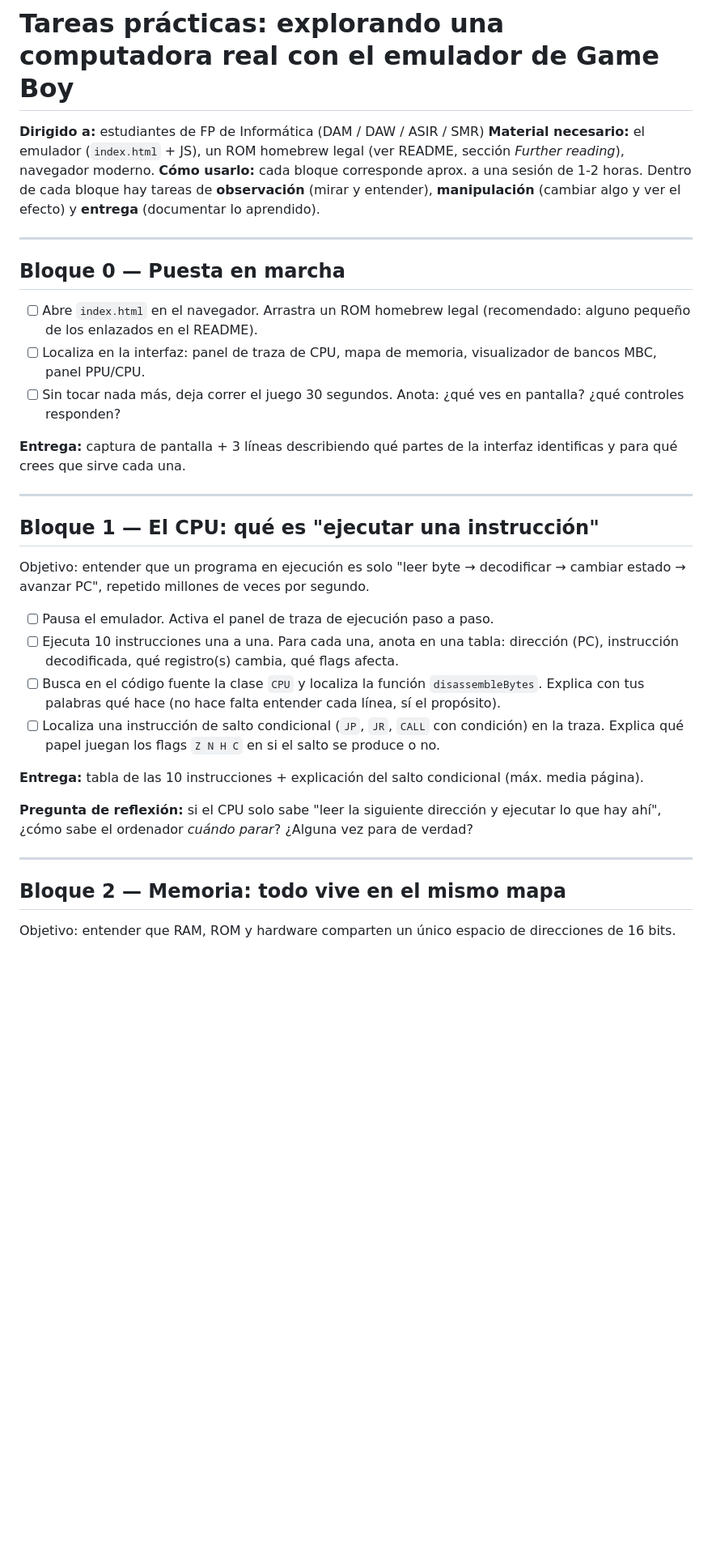
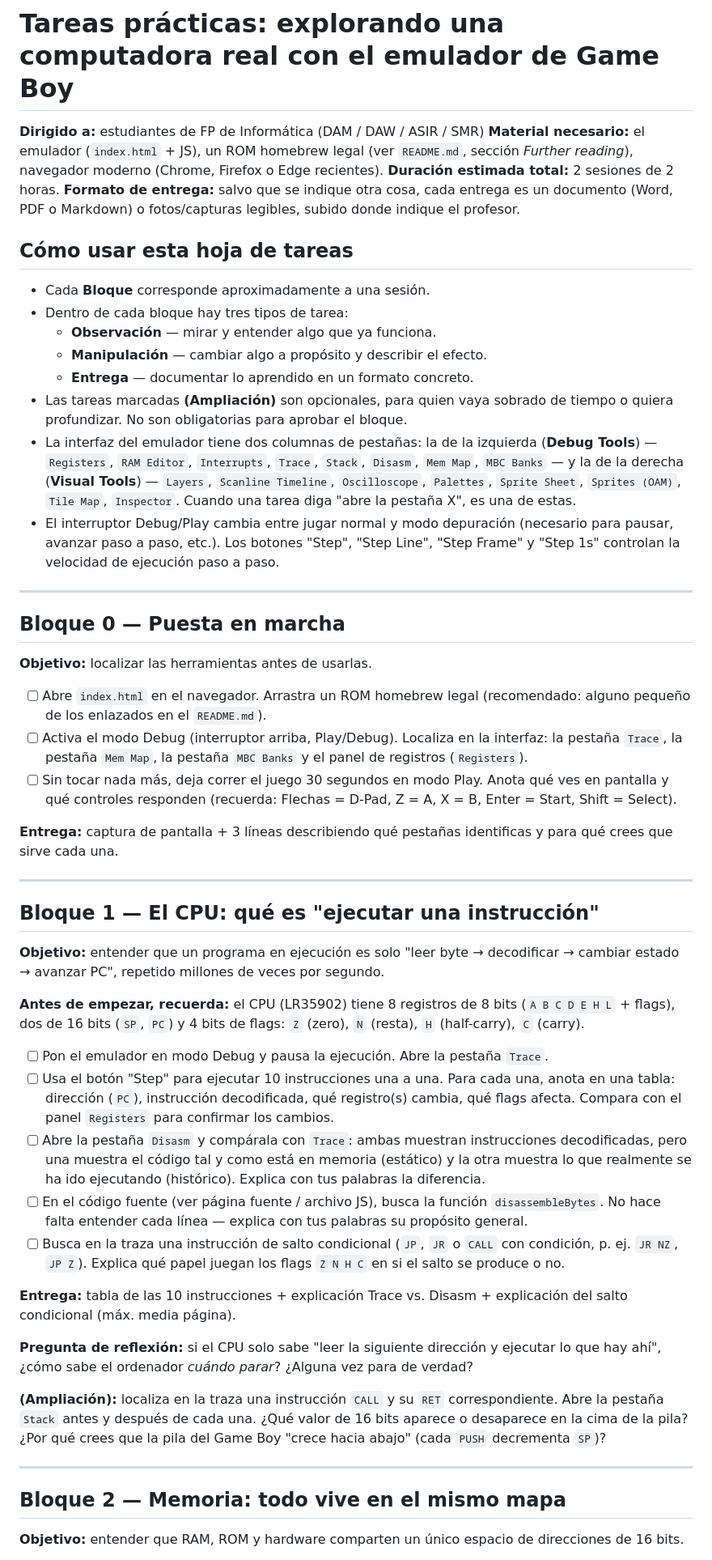
Before and after one commit to alfamirio/gb-emu-js, a Markdown page: tareas/tareas-emulador-gb.md, the part around one of its changes. Shown at 81% size. Rendered like a GitHub page; blank space fills up the shorter version.

Commit message:
improve tarea

```diff
--- a/tareas/tareas-emulador-gb.md
+++ b/tareas/tareas-emulador-gb.md
@@ -1,37 +1,56 @@
 # Tareas prácticas: explorando una computadora real con el emulador de Game Boy
 
 **Dirigido a:** estudiantes de FP de Informática (DAM / DAW / ASIR / SMR)
-**Material necesario:** el emulador (`index.html` + JS), un ROM homebrew legal (ver README, sección *Further reading*), navegador moderno.
-**Cómo usarlo:** cada bloque corresponde aprox. a una sesión de 1-2 horas. Dentro de cada bloque hay tareas de **observación** (mirar y entender), **manipulación** (cambiar algo y ver el efecto) y **entrega** (documentar lo aprendido).
+**Material necesario:** el emulador (`index.html` + JS), un ROM homebrew legal (ver `README.md`, sección *Further reading*), navegador moderno (Chrome, Firefox o Edge recientes).
+**Duración estimada total:** 2 sesiones de 2 horas.
+**Formato de entrega:** salvo que se indique otra cosa, cada entrega es un documento (Word, PDF o Markdown) o fotos/capturas legibles, subido donde indique el profesor.
+
+## Cómo usar esta hoja de tareas
+
+- Cada **Bloque** corresponde aproximadamente a una sesión.
+- Dentro de cada bloque hay tres tipos de tarea:
+  - **Observación** — mirar y entender algo que ya funciona.
+  - **Manipulación** — cambiar algo a propósito y describir el efecto.
+  - **Entrega** — documentar lo aprendido en un formato concreto.
+- Las tareas marcadas **(Ampliación)** son opcionales, para quien vaya sobrado de tiempo o quiera profundizar. No son obligatorias para aprobar el bloque.
+- La interfaz del emulador tiene dos columnas de pestañas: la de la izquierda (**Debug Tools**) — `Registers`, `RAM Editor`, `Interrupts`, `Trace`, `Stack`, `Disasm`, `Mem Map`, `MBC Banks` — y la de la derecha (**Visual Tools**) — `Layers`, `Scanline Timeline`, `Oscilloscope`, `Palettes`, `Sprite Sheet`, `Sprites (OAM)`, `Tile Map`, `Inspector`. Cuando una tarea diga "abre la pestaña X", es una de estas.
+- El interruptor Debug/Play cambia entre jugar normal y modo depuración (necesario para pausar, avanzar paso a paso, etc.). Los botones "Step", "Step Line", "Step Frame" y "Step 1s" controlan la velocidad de ejecución paso a paso.
 
 ---
 
 ## Bloque 0 — Puesta en marcha
 
-- [ ] Abre `index.html` en el navegador. Arrastra un ROM homebrew legal (recomendado: alguno pequeño de los enlazados en el README).
-- [ ] Localiza en la interfaz: panel de traza de CPU, mapa de memoria, visualizador de bancos MBC, panel PPU/CPU.
-- [ ] Sin tocar nada más, deja correr el juego 30 segundos. Anota: ¿qué ves en pantalla? ¿qué controles responden?
+**Objetivo:** localizar las herramientas antes de usarlas.
 
-**Entrega:** captura de pantalla + 3 líneas describiendo qué partes de la interfaz identificas y para qué crees que sirve cada una.
+- [ ] Abre `index.html` en el navegador. Arrastra un ROM homebrew legal (recomendado: alguno pequeño de los enlazados en el `README.md`).
+- [ ] Activa el modo Debug (interruptor arriba, Play/Debug). Localiza en la interfaz: la pestaña `Trace`, la pestaña `Mem Map`, la pestaña `MBC Banks` y el panel de registros (`Registers`).
+- [ ] Sin tocar nada más, deja correr el juego 30 segundos en modo Play. Anota qué ves en pantalla y qué controles responden (recuerda: Flechas = D-Pad, Z = A, X = B, Enter = Start, Shift = Select).
+
+**Entrega:** captura de pantalla + 3 líneas describiendo qué pestañas identificas y para qué crees que sirve cada una.
 
 ---
 
 ## Bloque 1 — El CPU: qué es "ejecutar una instrucción"
 
-Objetivo: entender que un programa en ejecución es solo "leer byte → decodificar → cambiar estado → avanzar PC", repetido millones de veces por segundo.
+**Objetivo:** entender que un programa en ejecución es solo "leer byte → decodificar → cambiar estado → avanzar PC", repetido millones de veces por segundo.
 
-- [ ] Pausa el emulador. Activa el panel de traza de ejecución paso a paso.
-- [ ] Ejecuta 10 instrucciones una a una. Para cada una, anota en una tabla: dirección (PC), instrucción decodificada, qué registro(s) cambia, qué flags afecta.
-- [ ] Busca en el código fuente la clase `CPU` y localiza la función `disassembleBytes`. Explica con tus palabras qué hace (no hace falta entender cada línea, sí el propósito).
-- [ ] Localiza una instrucción de salto condicional (`JP`, `JR`, `CALL` con condición) en la traza. Explica qué papel juegan los flags `Z N H C` en si el salto se produce o no.
+**Antes de empezar, recuerda:** el CPU (LR35902) tiene 8 registros de 8 bits (`A B C D E H L` + flags), dos de 16 bits (`SP`, `PC`) y 4 bits de flags: `Z` (zero), `N` (resta), `H` (half-carry), `C` (carry).
 
-**Entrega:** tabla de las 10 instrucciones + explicación del salto condicional (máx. media página).
+- [ ] Pon el emulador en modo Debug y pausa la ejecución. Abre la pestaña `Trace`.
+- [ ] Usa el botón "Step" para ejecutar 10 instrucciones una a una. Para cada una, anota en una tabla: dirección (`PC`), instrucción decodificada, qué registro(s) cambia, qué flags afecta. Compara con el panel `Registers` para confirmar los cambios.
+- [ ] Abre la pestaña `Disasm` y compárala con `Trace`: ambas muestran instrucciones decodificadas, pero una muestra el código tal y como está en memoria (estático) y la otra muestra lo que realmente se ha ido ejecutando (histórico). Explica con tus palabras la diferencia.
+- [ ] En el código fuente (ver página fuente / archivo JS), busca la función `disassembleBytes`. No hace falta entender cada línea — explica con tus palabras su propósito general.
+- [ ] Busca en la traza una instrucción de salto condicional (`JP`, `JR` o `CALL` con condición, p. ej. `JR NZ`, `JP Z`). Explica qué papel juegan los flags `Z N H C` en si el salto se produce o no.
+
+**Entrega:** tabla de las 10 instrucciones + explicación Trace vs. Disasm + explicación del salto condicional (máx. media página).
 
 **Pregunta de reflexión:** si el CPU solo sabe "leer la siguiente dirección y ejecutar lo que hay ahí", ¿cómo sabe el ordenador *cuándo parar*? ¿Alguna vez para de verdad?
+
+**(Ampliación):** localiza en la traza una instrucción `CALL` y su `RET` correspondiente. Abre la pestaña `Stack` antes y después de cada una. ¿Qué valor de 16 bits aparece o desaparece en la cima de la pila? ¿Por qué crees que la pila del Game Boy "crece hacia abajo" (cada `PUSH` decrementa `SP`)?
 
 ---
 
 ## Bloque 2 — Memoria: todo vive en el mismo mapa
 
-Objetivo: entender que RAM, ROM y hardware comparten un único espacio de direcciones de 16 bits.
+**Objetivo:** entender que RAM, ROM y hardware comparten un único espacio de direcciones de 16 bits.
 
```
Also changed, not shown: other parts of tareas/tareas-emulador-gb.md (+29 -22 lines), tareas/tareas-breve-emulador-gb.md (added, +115 -0 lines).
